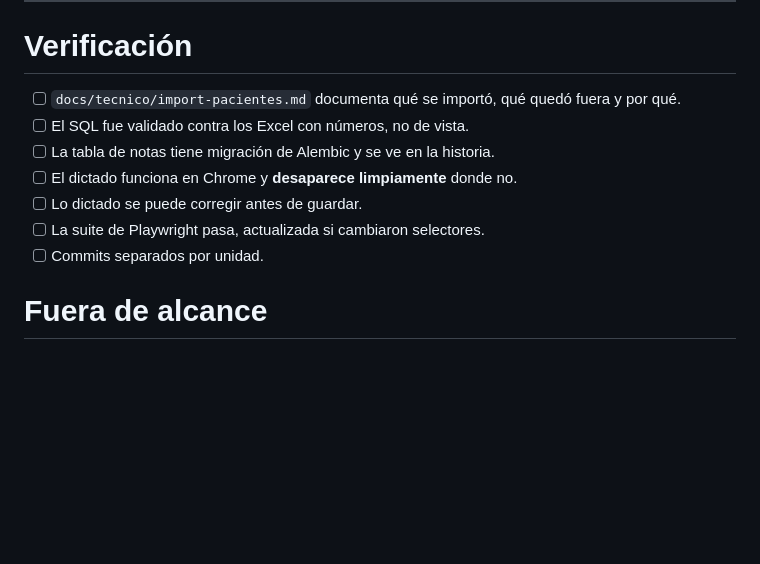
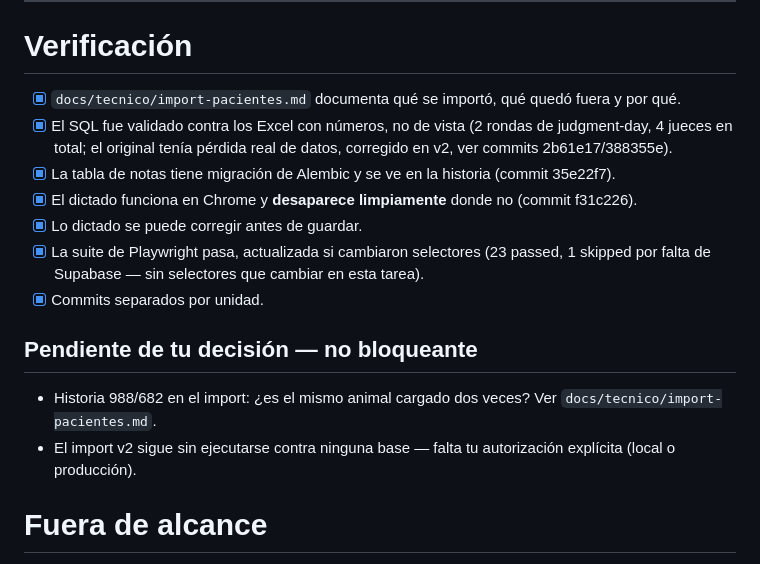
Before and after one commit to DanveDC/amivets, a Markdown page: docs/tareas/05-notas-clinicas-y-verificar-import.md, the part around the change. Drawn GitHub-style; blank space fills up the shorter version.

Commit message:
docs(tarea-05): check off verification and close the task

```diff
--- a/docs/tareas/05-notas-clinicas-y-verificar-import.md
+++ b/docs/tareas/05-notas-clinicas-y-verificar-import.md
@@ -170,14 +170,27 @@ aparte, no una variante de esta.
 
 # Verificación
 
-- [ ] `docs/tecnico/import-pacientes.md` documenta qué se importó, qué quedó
+- [x] `docs/tecnico/import-pacientes.md` documenta qué se importó, qué quedó
       fuera y por qué.
-- [ ] El SQL fue validado contra los Excel con números, no de vista.
-- [ ] La tabla de notas tiene migración de Alembic y se ve en la historia.
-- [ ] El dictado funciona en Chrome y **desaparece limpiamente** donde no.
-- [ ] Lo dictado se puede corregir antes de guardar.
-- [ ] La suite de Playwright pasa, actualizada si cambiaron selectores.
-- [ ] Commits separados por unidad.
+- [x] El SQL fue validado contra los Excel con números, no de vista (2 rondas
+      de judgment-day, 4 jueces en total; el original tenía pérdida real de
+      datos, corregido en v2, ver commits 2b61e17/388355e).
+- [x] La tabla de notas tiene migración de Alembic y se ve en la historia
+      (commit 35e22f7).
+- [x] El dictado funciona en Chrome y **desaparece limpiamente** donde no
+      (commit f31c226).
+- [x] Lo dictado se puede corregir antes de guardar.
+- [x] La suite de Playwright pasa, actualizada si cambiaron selectores
+      (23 passed, 1 skipped por falta de Supabase — sin selectores que
+      cambiar en esta tarea).
+- [x] Commits separados por unidad.
+
+## Pendiente de tu decisión — no bloqueante
+
+- Historia 988/682 en el import: ¿es el mismo animal cargado dos veces?
+  Ver `docs/tecnico/import-pacientes.md`.
+- El import v2 sigue sin ejecutarse contra ninguna base — falta tu
+  autorización explícita (local o producción).
 
 # Fuera de alcance
 
```
